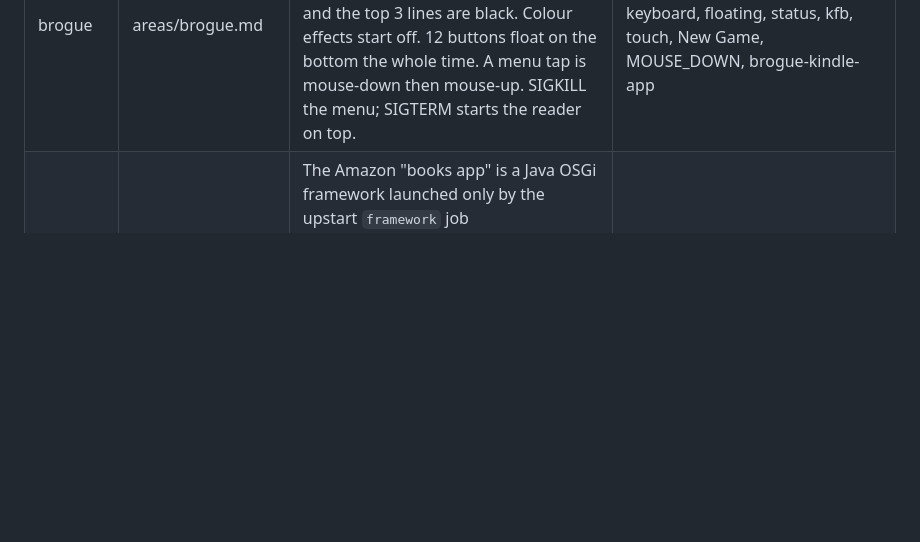
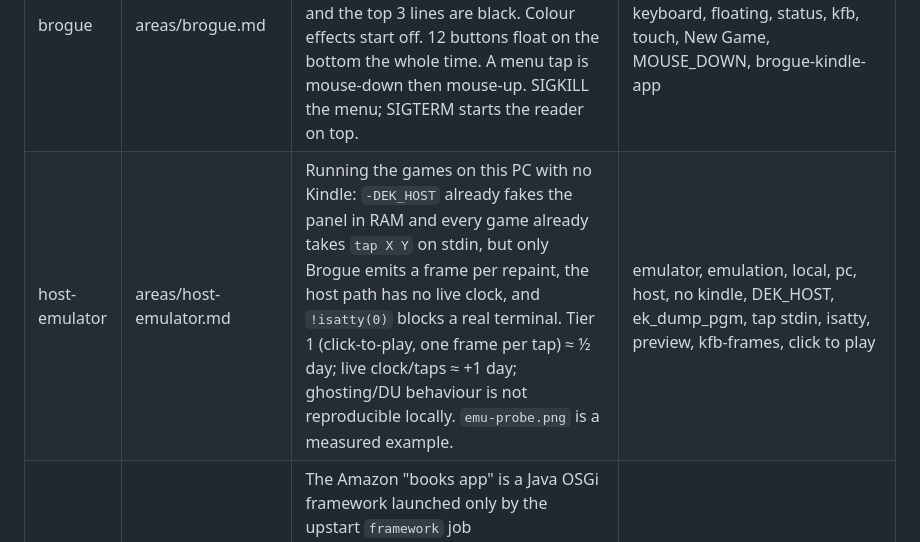
Before and after one commit to byt8/kindle-grid-game, a Markdown page: .agent-kb/index.md, the part around the change. Rendered like a GitHub page; blank space fills up the shorter version.

```diff
--- a/.agent-kb/index.md
+++ b/.agent-kb/index.md
@@ -21,4 +21,5 @@ Read this before exploring. Then open at most three area files whose Summary or
 | calib | areas/calib.md | Opens on an optician test: same black square, GC16 grey zap vs DU ink zap, times on the glass. Grey motion cannot look even; DU is the motion mode. Tuner (NEXT) now includes DU. Host-tested; not yet on a device. | calib, rx, du, gc16, a2, waveform, motion, flash, tuner, ghost, eink, run-calib-on-kindle |
 | peer-wifi | areas/peer-wifi.md | Kindles talk to each other on an ad-hoc IBSS link, no router: `tools/peer-wifi.sh` + `echo-probe` (static ARM TCP echo). **Proven live 2026-11-02 on .63: `up` OK, ssid P2P-KINDLE-205, ip 10.30.0.205.** Blocker: .66 unreachable, so the two-unit messaging proof is unrun. | peer, wifi, adhoc, ad-hoc, ibss, wpa_cli, wifid, P2P-KINDLE, echo-probe, run-peer-test, 10.30.0, routerless, peer-to-peer |
 | brogue | areas/brogue.md | BrogueCE landscape on the Kindle Touch. Map letters are 3x on a page that stays put and jumps at the edge. Messages and the left stats stay 8x16 and the top 3 lines are black. Colour effects start off. 12 buttons float on the bottom the whole time. A menu tap is mouse-down then mouse-up. SIGKILL the menu; SIGTERM starts the reader on top. | brogue, broguece, landscape, zoom, page flip, font, color, keyboard, floating, status, kfb, touch, New Game, MOUSE_DOWN, brogue-kindle-app |
+| host-emulator | areas/host-emulator.md | Running the games on this PC with no Kindle: `-DEK_HOST` already fakes the panel in RAM and every game already takes `tap X Y` on stdin, but only Brogue emits a frame per repaint, the host path has no live clock, and `!isatty(0)` blocks a real terminal. Tier 1 (click-to-play, one frame per tap) ≈ ½ day; live clock/taps ≈ +1 day; ghosting/DU behaviour is not reproducible locally. `emu-probe.png` is a measured example. | emulator, emulation, local, pc, host, no kindle, DEK_HOST, ek_dump_pgm, tap stdin, isatty, preview, kfb-frames, click to play |
 | reader-removal | areas/reader-removal.md | The Amazon "books app" is a Java OSGi framework launched only by the upstart `framework` job (`/usr/java/bin/cvm`); the kernel never runs it. It is already fully disabled on-device via `/mnt/us/DONT_START_FRAMEWORK` (cvm not running). To "remove" it just keep that marker; deleting the jars on the ro root buys nothing. | books-app, reader, framework, cvm, lab126_gui, webreader, DONT_START_FRAMEWORK, books-removal, remove-books |
```
Also changed, not shown: .agent-kb/areas/host-emulator.md (added, +46 -0 lines), .agent-kb/changelog.md (+1 -0 lines), README.md (+8 -0 lines), emu-probe.png (added).
